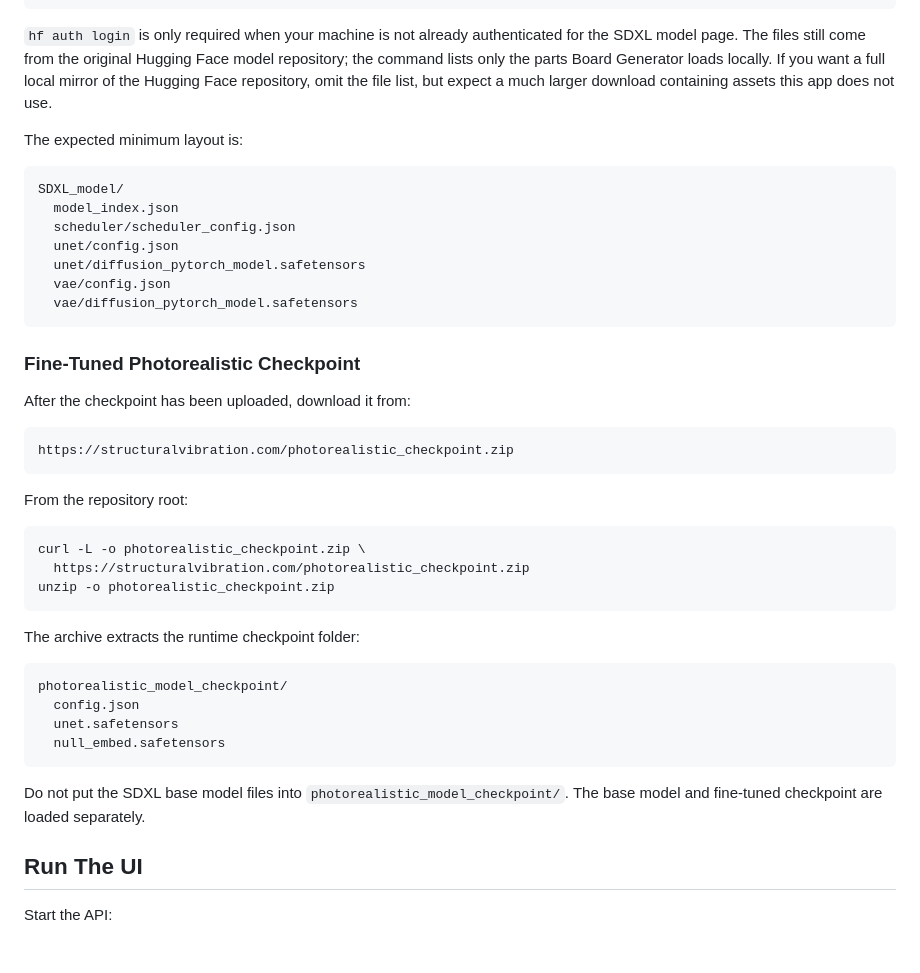
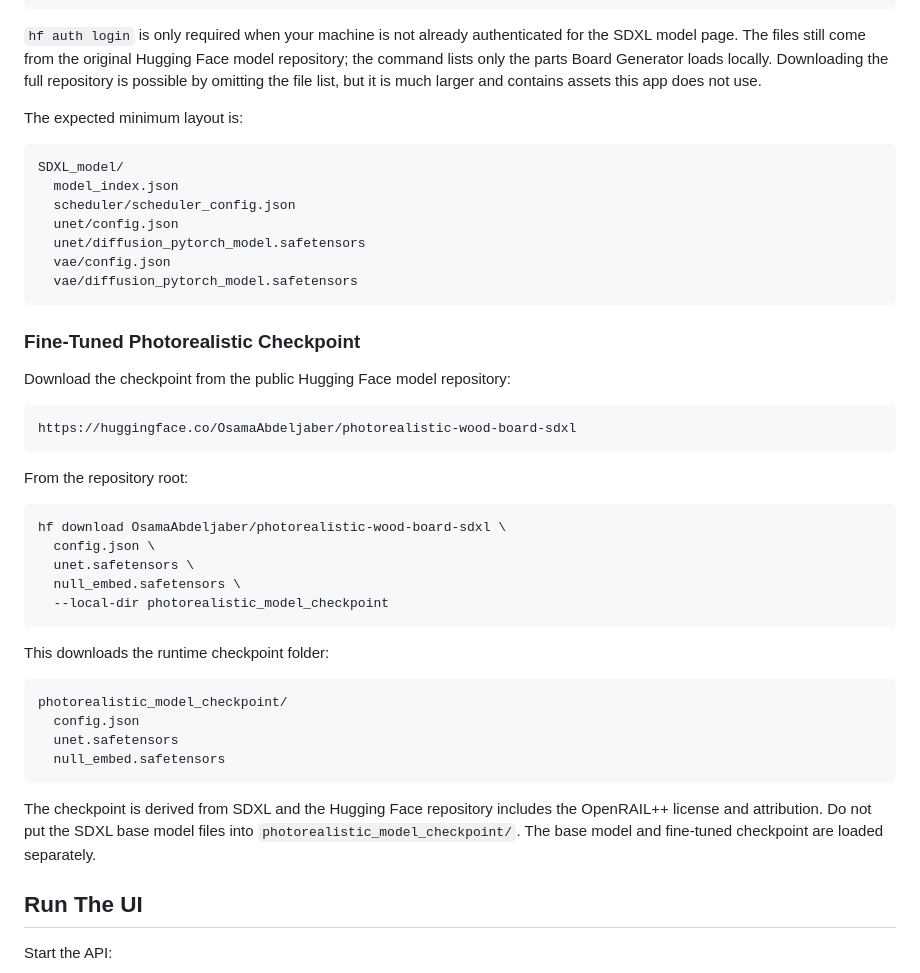
Before and after one commit to osamaoa/board_generator, a Markdown page: docs/getting_started.md, the part around the change. Rendered like a GitHub page; blank space fills up the shorter version.

````diff
--- a/docs/getting_started.md
+++ b/docs/getting_started.md
@@ -57,7 +57,7 @@ hf download stabilityai/stable-diffusion-xl-base-1.0 \
   --local-dir SDXL_model
 ```
 
-`hf auth login` is only required when your machine is not already authenticated for the SDXL model page. The files still come from the original Hugging Face model repository; the command lists only the parts Board Generator loads locally. If you want a full local mirror of the Hugging Face repository, omit the file list, but expect a much larger download containing assets this app does not use.
+`hf auth login` is only required when your machine is not already authenticated for the SDXL model page. The files still come from the original Hugging Face model repository; the command lists only the parts Board Generator loads locally. Downloading the full repository is possible by omitting the file list, but it is much larger and contains assets this app does not use.
 
 The expected minimum layout is:
 
@@ -73,21 +73,23 @@ SDXL_model/
 
 ### Fine-Tuned Photorealistic Checkpoint
 
-After the checkpoint has been uploaded, download it from:
+Download the checkpoint from the public Hugging Face model repository:
 
 ```text
-https://structuralvibration.com/photorealistic_checkpoint.zip
+https://huggingface.co/OsamaAbdeljaber/photorealistic-wood-board-sdxl
 ```
 
 From the repository root:
 
 ```bash
-curl -L -o photorealistic_checkpoint.zip \
-  https://structuralvibration.com/photorealistic_checkpoint.zip
-unzip -o photorealistic_checkpoint.zip
+hf download OsamaAbdeljaber/photorealistic-wood-board-sdxl \
+  config.json \
+  unet.safetensors \
+  null_embed.safetensors \
+  --local-dir photorealistic_model_checkpoint
 ```
 
-The archive extracts the runtime checkpoint folder:
+This downloads the runtime checkpoint folder:
 
 ```text
 photorealistic_model_checkpoint/
@@ -96,7 +98,7 @@ photorealistic_model_checkpoint/
   null_embed.safetensors
 ```
 
-Do not put the SDXL base model files into `photorealistic_model_checkpoint/`. The base model and fine-tuned checkpoint are loaded separately.
+The checkpoint is derived from SDXL and the Hugging Face repository includes the OpenRAIL++ license and attribution. Do not put the SDXL base model files into `photorealistic_model_checkpoint/`. The base model and fine-tuned checkpoint are loaded separately.
 
 ## Run The UI
 
````
Also changed, not shown: README.md (+8 -6 lines).
